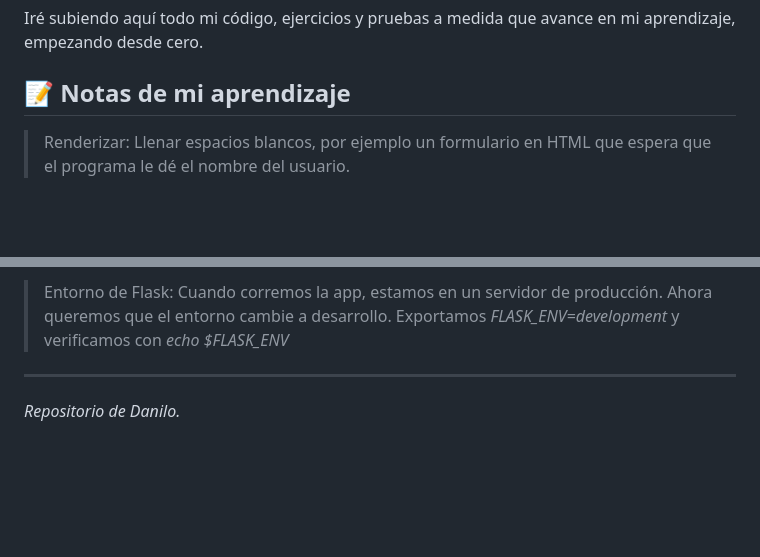
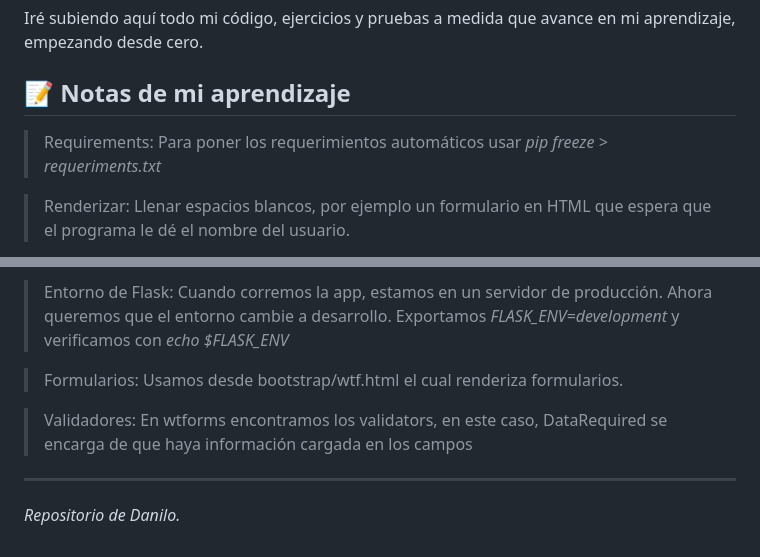
Before and after one commit to Danilo-Oliva/aprendiendo-flask, a Markdown page: README.md, 2 parts joined by grey strips. Rendered like a GitHub page; blank space fills up the shorter version.

Commit message:
📝 [UPDATE] Readme
Añadí el uso de formularios

```diff
--- a/README.md
+++ b/README.md
@@ -8,6 +8,8 @@ Mi meta es aprender a crear aplicaciones web con Python usando el framework **Fl
 Iré subiendo aquí todo mi código, ejercicios y pruebas a medida que avance en mi aprendizaje, empezando desde cero.
 
 ## 📝 Notas de mi aprendizaje
+>Requirements: Para poner los requerimientos automáticos usar *pip freeze > requeriments.txt*
+
 >Renderizar: Llenar espacios blancos, por ejemplo un formulario en HTML que espera que el programa le dé el nombre del usuario.
 
 >Debugging: ver los errores de forma detallada que ocurrió en nuestro programa. Esto solo se usa en el modo desarrollo, debido a que si algo tira error el debug tira exactamente las líneas de código donde se tiene dicho error.
@@ -44,5 +46,9 @@ Iré subiendo aquí todo mi código, ejercicios y pruebas a medida que avance en
 >Session: Nos permite guardar de forma encriptada los datos que se almacenan en las cookies. Para que esto sea posible tenemos que configurar un *secret key*. Ya que es necesario para descifrar los datos.Ahora vamos a guardar los datos en una sesión, no en una cookie; Esto nos permite que si alguien modifica la cookie, al recargar la página, vuelva al valor original almacenado.
 
 >Entorno de Flask: Cuando corremos la app, estamos en un servidor de producción. Ahora queremos que el entorno cambie a desarrollo. Exportamos *FLASK_ENV=development* y verificamos con *echo $FLASK_ENV*
+
+>Formularios: Usamos desde bootstrap/wtf.html el cual renderiza formularios.
+
+>Validadores: En wtforms encontramos los validators, en este caso, DataRequired se encarga de que haya información cargada en los campos
 ---
 *Repositorio de Danilo.*
```
